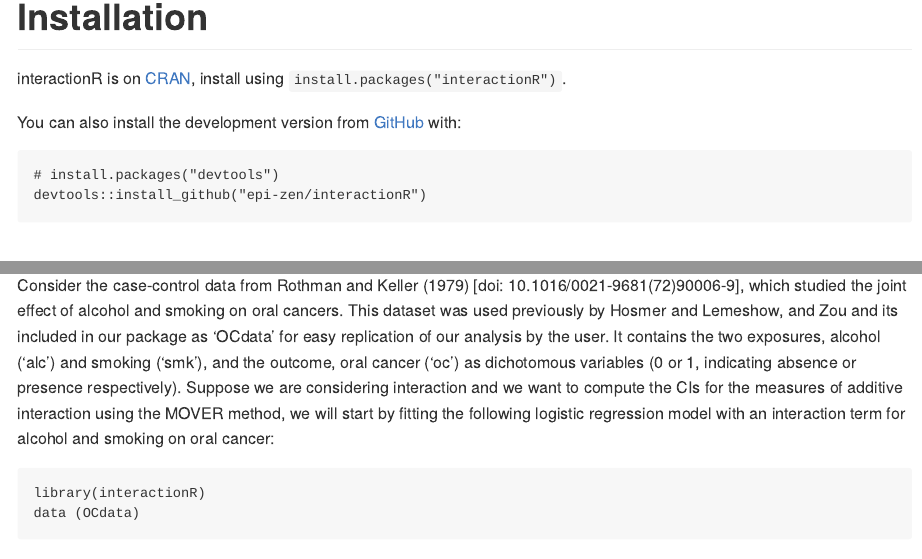
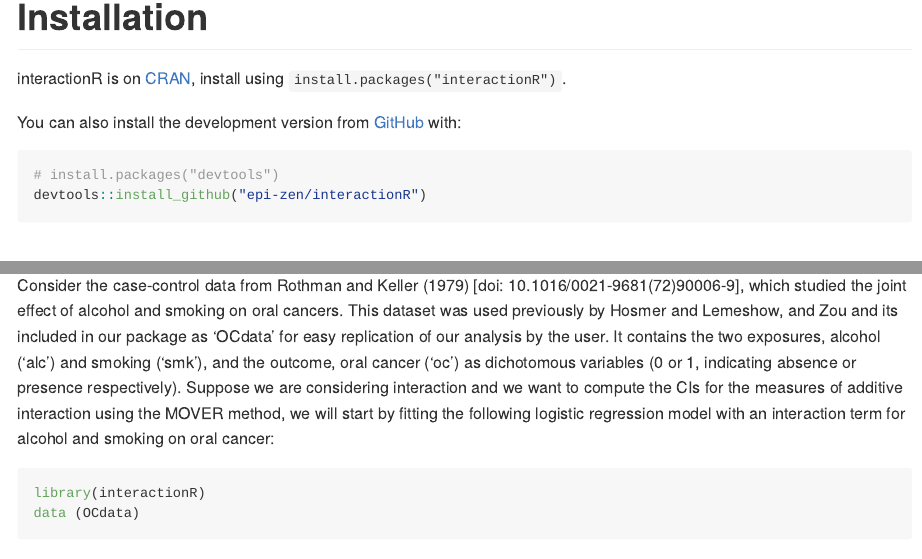
Before and after one commit to tunsmart/interactionR, an R Markdown document (README.Rmd): the page in a window 1100 px wide, from 280 px down, and a second part further down, joined at a grey line. Rendered offline with R 4.5, knitr and Pandoc, with nearby package versions; some code elsewhere in the file could not run offline; long lines of code are wrapped; badge pictures from the web are left out.

Commit message:
Fixed readme

````diff
--- a/README.Rmd
+++ b/README.Rmd
@@ -1,6 +1,7 @@
 ---
 output:
- github_document
+ md_document:
+   variant: gfm
 ---
 
 ```{r, include = FALSE}
````
Also changed, not shown: README.md.
